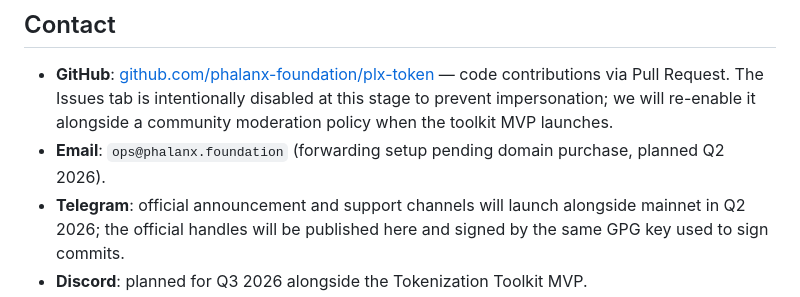
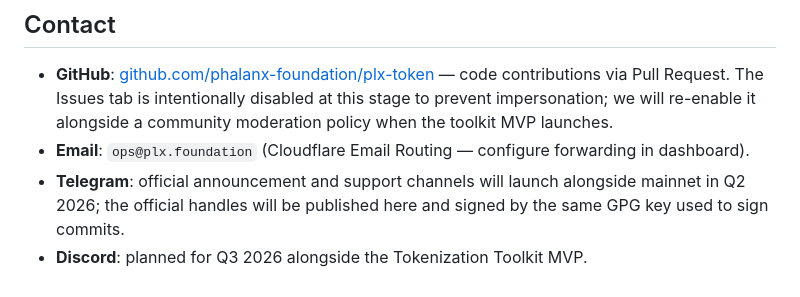
Before and after one commit to phalanx-foundation/plx-token, a Markdown page: README.md, the part around the change. Drawn GitHub-style.

```diff
--- a/README.md
+++ b/README.md
@@ -261,7 +261,7 @@ The fastest way to evaluate Phalanx is to read the code yourself. Every contract
 ## Contact
 
 - **GitHub**: [github.com/phalanx-foundation/plx-token](https://github.com/phalanx-foundation/plx-token) — code contributions via Pull Request. The Issues tab is intentionally disabled at this stage to prevent impersonation; we will re-enable it alongside a community moderation policy when the toolkit MVP launches.
-- **Email**: `ops@phalanx.foundation` (forwarding setup pending domain purchase, planned Q2 2026).
+- **Email**: `ops@plx.foundation` (Cloudflare Email Routing — configure forwarding in dashboard).
 - **Telegram**: official announcement and support channels will launch alongside mainnet in Q2 2026; the official handles will be published here and signed by the same GPG key used to sign commits.
 - **Discord**: planned for Q3 2026 alongside the Tokenization Toolkit MVP.
 
```
Also changed, not shown: SECURITY.md (+9 -3 lines), docs/TERMS-OF-SERVICE.md (+4 -4 lines).
